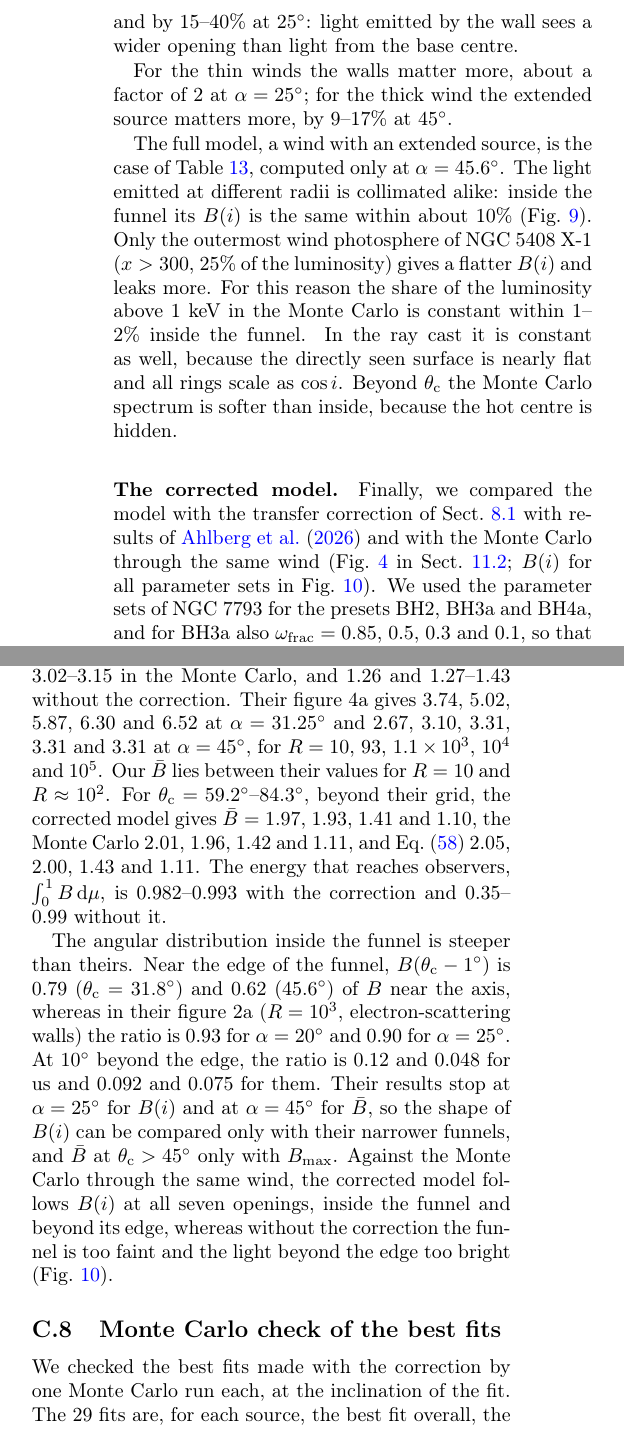
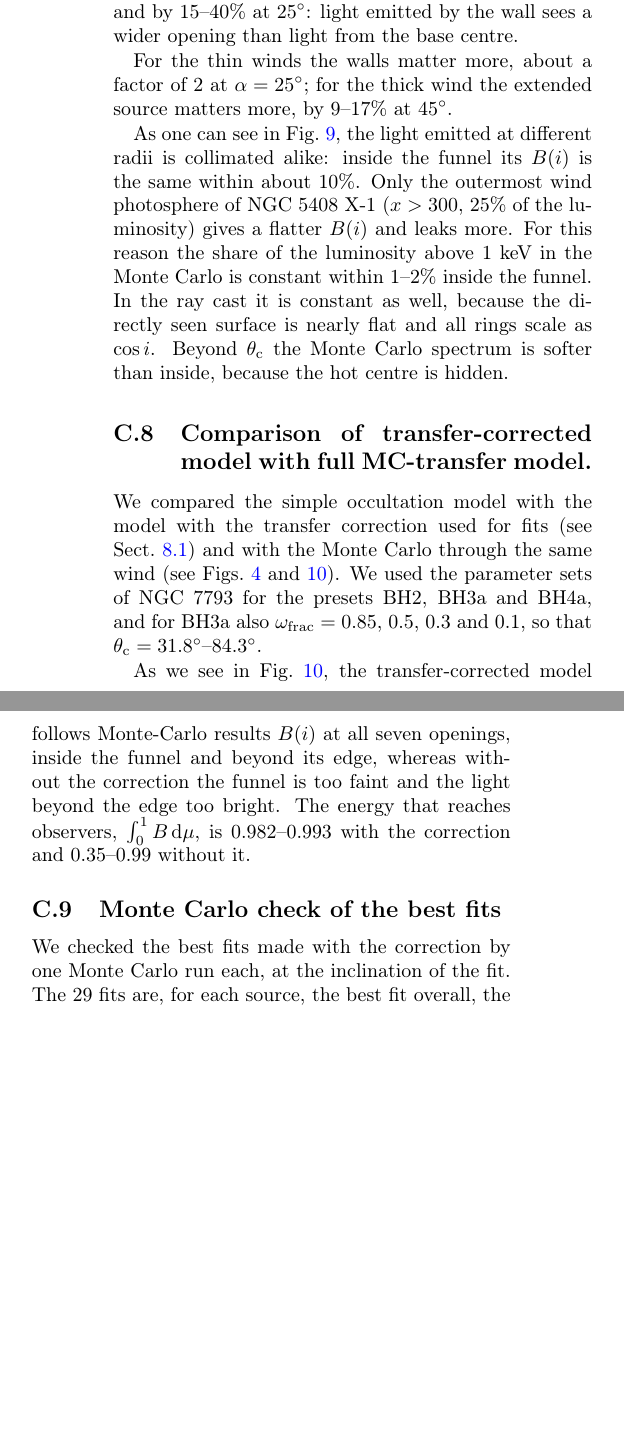
Before and after one commit to gvlipunova/ULXspectra_paper, a LaTeX paper (main.tex, which reads sections/A3_monte_carlo.tex): two parts of the columns of page 24 of 32, joined at a grey line, cut so that both start at the same text, the shorter picture padded with empty space. Compiled offline with pdfLaTeX.

Commit message:
edited text

```diff
--- a/sections/A3_monte_carlo.tex
+++ b/sections/A3_monte_carlo.tex
@@ -474,8 +475,9 @@ The thick wind of the NGC5408 fit is nearly opaque at $\alpha = 45.6^\circ$ (95-
 
 For the thin winds the walls matter more, about a factor of 2 at $\alpha = 25^\circ$; for the thick wind the extended source matters more, by 9--17\% at $45^\circ$.
 
-The full model, a wind with an extended source, is the case of Table~\ref{tab:mc_funnel}, computed only at $\alpha = 45.6^\circ$.
-The light emitted at different radii is collimated alike: inside the funnel its $B(i)$ is the same within about 10\% (Fig.~\ref{fig:funnel_radius}).
+As one can see in Fig.~\ref{fig:funnel_radius},
+%the full model, a wind with an extended source, is the case of Table~\ref{tab:mc_funnel}, computed only at $\alpha = 45.6^\circ$.
+the light emitted at different radii is collimated alike: inside the funnel its $B(i)$ is the same within about 10\%.
 Only the outermost wind photosphere of \srcNGCfiftyfour ($x > 300$, 25\% of the luminosity) gives a flatter $B(i)$ and leaks more.
 % source: docs/green_surface_monte_carlo.md, "B(i) by emission radius"; commit 4da7c04
 For this reason the share of the luminosity above 1~keV in the Monte Carlo is constant within 1--2\% inside the funnel.
@@ -509,12 +511,15 @@ Made with \code{docs/scripts/funnel\_beaming\_mc.py} (code commit 4da7c04).}
 % figure: ULXspectra docs/figures/funnel_beaming_by_radius.png, commit 4da7c04
 \end{figure*}
 
-\paragraph{The corrected model.}
+\subsection{Comparison of transfer-corrected model with full MC-transfer model.}
 % Code: ULXspectra branch mc-transfer-corrections, commit 2272e8a (C model with mc_transfer = 1 and 0;
 %       Monte Carlo docs/scripts/mc_green_surface.py, scattering, 1e5 packets).
 % Scripts and numbers: this repository, figures/ahlberg2026/ (run_all.sh; numbers in data/summary.txt, items 4-6).
 % Parameter sets: tests/reference/mcmc_NGC7793.{BH2,BH3a,BH4a}.wide_1keV.npz of the code (regression references),
 %       not the best fits in results/ (not available to this comparison).
 
-Finally, we compared the model with the transfer correction of Sect.~\ref{sec:spectrum:transfer} with  results of \citet{Ahlberg2026} and with the Monte Carlo through the same wind (Fig.~\ref{fig:mc_transfer_ahlberg} in Sect.~\ref{sec:disc:funnel}; $B(i)$ for all parameter sets in Fig.~\ref{fig:corrected_B}).
+We compared the simple occultation model with the model with the transfer correction used for fits (see Sect.~\ref{sec:spectrum:transfer})
+%with  results of \citet{Ahlberg2026} and
+and
+with the Monte Carlo through the same wind (see Figs.~\ref{fig:mc_transfer_ahlberg}  and~\ref{fig:corrected_B}).
 We used the parameter sets of NGC~7793 for the presets BH2, BH3a and BH4a, and for BH3a also $\omf = 0.85$, 0.5, 0.3 and 0.1, so that $\theta_{\rm c} = 31.8^\circ$--$84.3^\circ$.
@@ -522,21 +527,24 @@ NGC~7793 is not among the sources of the table of the correction (Table~\ref{tab
 % source: tab:mc_calib (5 sources: HolmIX, NGC1313B, NGC5408, NGC247SS, NGC6946); theta_c = arccos(omega_frac) for h_disc = 0
 
-The mean boost at $i < \theta_{\rm c}$ is $\bar B = 4.48$ at $\theta_{\rm c} = 31.8^\circ$ and 2.95--3.11 at $45.6^\circ$ with the correction, 4.55 and 3.02--3.15 in the Monte Carlo, and 1.26 and 1.27--1.43 without the correction.
+%The mean boost at $i < \theta_{\rm c}$ is $\bar B = 4.48$ at $\theta_{\rm c} = 31.8^\circ$ and 2.95--3.11 at $45.6^\circ$ with the correction, 4.55 and 3.02--3.15 in the Monte Carlo, and 1.26 and 1.27--1.43 without the correction.
 % source: summary.txt item 4 (BH3a w = 0.85; BH3a and BH2 at w = 0.7); commit 2272e8a
-Their figure~4a gives 3.74, 5.02, 5.87, 6.30 and 6.52 at $\alpha = 31.25^\circ$ and 2.67, 3.10, 3.31, 3.31 and 3.31 at $\alpha = 45^\circ$, for $R = 10$, $93$, $1.1\times10^3$, $10^4$ and $10^5$.
+%Their figure~4a gives 3.74, 5.02, 5.87, 6.30 and 6.52 at $\alpha = 31.25^\circ$ and 2.67, 3.10, 3.31, 3.31 and 3.31 at $\alpha = 45^\circ$, for $R = 10$, $93$, $1.1\times10^3$, $10^4$ and $10^5$.
 % source: summary.txt item 5 (their grid: R = 10, 93.1, 1084, 1e4, 1e5)
-Our $\bar B$ lies between their values for $R = 10$ and $R \approx 10^2$.
-For $\theta_{\rm c} = 59.2^\circ$--$84.3^\circ$, beyond their grid, the corrected model gives $\bar B = 1.97$, 1.93, 1.41 and 1.10, the Monte Carlo 2.01, 1.96, 1.42 and 1.11, and Eq.~\eqref{eq:mc_Bmax} 2.05, 2.00, 1.43 and 1.11.
+%Our $\bar B$ lies between their values for $R = 10$ and $R \approx 10^2$.
+%For $\theta_{\rm c} = 59.2^\circ$--$84.3^\circ$, beyond their grid, the corrected model gives $\bar B = 1.97$, 1.93, 1.41 and 1.10, the Monte Carlo 2.01, 1.96, 1.42 and 1.11, and Eq.~\eqref{eq:mc_Bmax} 2.05, 2.00, 1.43 and 1.11.
 % source: summary.txt item 4 (BH4a, w = 0.513; BH3a w = 0.5, 0.3, 0.1)
-The energy that reaches observers, $\int_0^1 B\,{\rm d}\mu$, is 0.982--0.993 with the correction and 0.35--0.99 without it.
+
+
 % source: summary.txt item 4 (int B1 dmu, int B0 dmu)
 
-The angular distribution inside the funnel is steeper than theirs.
-Near the edge of the funnel, $B(\theta_{\rm c} - 1^\circ)$ is 0.79 ($\theta_{\rm c} = 31.8^\circ$) and 0.62 ($45.6^\circ$) of $B$ near the axis, whereas in their figure~2a ($R = 10^3$, electron-scattering walls) the ratio is 0.93 for $\alpha = 20^\circ$ and 0.90 for $\alpha = 25^\circ$.
-At $10^\circ$ beyond the edge, the ratio is 0.12 and 0.048 for us and 0.092 and 0.075 for them.
-% source: summary.txt item 6 (ours: B at i = 5 deg as "near the axis"; theirs: B at i = 1 deg); commit 2272e8a
-Their results stop at $\alpha = 25^\circ$ for $B(i)$ and at $\alpha = 45^\circ$ for $\bar B$, so the shape of $B(i)$ can be compared only with their narrower funnels, and $\bar B$ at $\theta_{\rm c} > 45^\circ$ only with $B_{\rm max}$.
-Against the Monte Carlo through the same wind, the corrected model follows $B(i)$ at all seven openings, inside the funnel and beyond its edge, whereas without the correction the funnel is too faint and the light beyond the edge too bright (Fig.~\ref{fig:corrected_B}).
+% The angular distribution inside the funnel is steeper than theirs.
+% Near the edge of the funnel, $B(\theta_{\rm c} - 1^\circ)$ is 0.79 ($\theta_{\rm c} = 31.8^\circ$) and 0.62 ($45.6^\circ$) of $B$ near the axis, whereas in their figure~2a ($R = 10^3$, electron-scattering walls) the ratio is 0.93 for $\alpha = 20^\circ$ and 0.90 for $\alpha = 25^\circ$.
+% At $10^\circ$ beyond the edge, the ratio is 0.12 and 0.048 for us and 0.092 and 0.075 for them.
+% % source: summary.txt item 6 (ours: B at i = 5 deg as "near the axis"; theirs: B at i = 1 deg); commit 2272e8a
+% Their results stop at $\alpha = 25^\circ$ for $B(i)$ and at $\alpha = 45^\circ$ for $\bar B$, so the shape of $B(i)$ can be compared only with their narrower funnels, and $\bar B$ at $\theta_{\rm c} > 45^\circ$ only with $B_{\rm max}$.
+
+As we see in Fig.~\ref{fig:corrected_B},  the transfer-corrected model follows Monte-Carlo results $B(i)$ at all seven openings, inside the funnel and beyond its edge, whereas without the correction the funnel is too faint and the light beyond the edge too bright.
+The energy that reaches observers, $\int_0^1 B\,{\rm d}\mu$, is 0.982--0.993 with the correction and 0.35--0.99 without it.
 
 \begin{figure*}
 \centering
```
Also changed, not shown: sections/11_discussion.tex (+9 -7 lines), sections/A3_monte_carlo.tex (5 more changed lines).
